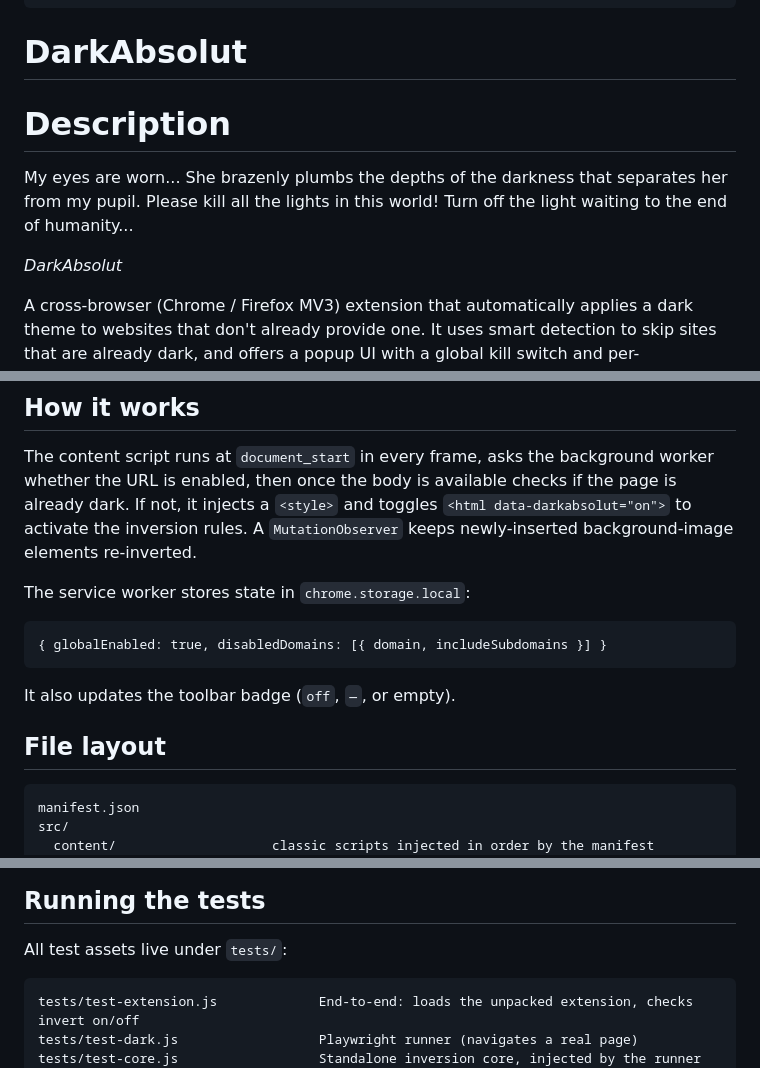
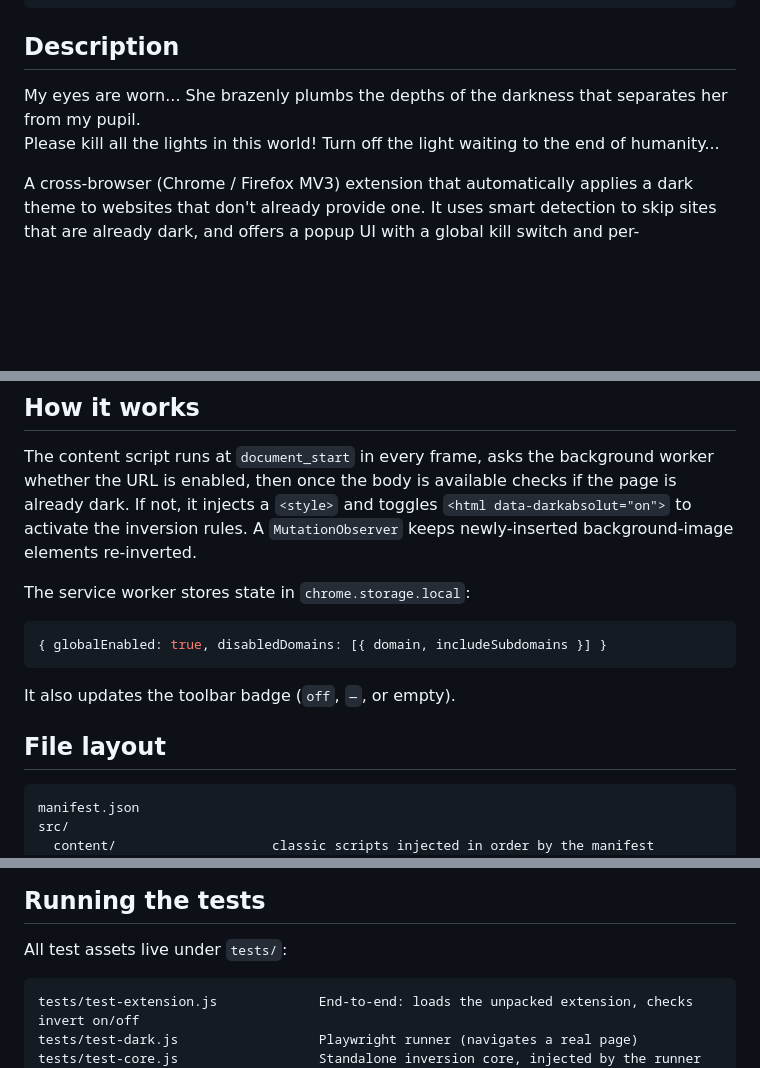
Before and after one commit to Extension-Crafters/DarkAbsolut, a Markdown page: README.md, 3 parts joined by grey strips. Rendered like a GitHub page; blank space fills up the shorter version.

Commit message:
Add README title, improve formatting, and update code block syntax highlighting

````diff
--- a/README.md
+++ b/README.md
@@ -22,16 +24,12 @@
     "he stood alone, and the moon answered in silence."
 ```
 
-# DarkAbsolut
-
-# Description
+## Description
 
 My eyes are worn...
 She brazenly plumbs the depths of the darkness that separates her from my pupil.
 Please kill all the lights in this world!
 Turn off the light waiting to the end of humanity...
-
-*DarkAbsolut*
 
 A cross-browser (Chrome / Firefox MV3) extension that automatically applies a
 dark theme to websites that don't already provide one. It uses smart detection
@@ -80,7 +80,7 @@ toggles `<html data-darkabsolut="on">` to activate the inversion rules. A
 
 The service worker stores state in `chrome.storage.local`:
 
-```
+```json
 { globalEnabled: true, disabledDomains: [{ domain, includeSubdomains }] }
 ```
 
@@ -88,7 +88,7 @@ It also updates the toolbar badge (`off`, `—`, or empty).
 
 ## File layout
 
-```
+```text
 manifest.json
 src/
   content/                    classic scripts injected in order by the manifest
@@ -118,7 +118,7 @@ package-extension.sh         builds DarkAbsolut.zip for distribution
 
 All test assets live under `tests/`:
 
-```
+```text
 tests/test-extension.js             End-to-end: loads the unpacked extension, checks invert on/off
 tests/test-dark.js                  Playwright runner (navigates a real page)
 tests/test-core.js                  Standalone inversion core, injected by the runner
````
Also changed, not shown: other parts of README.md (+4 -0 lines).
